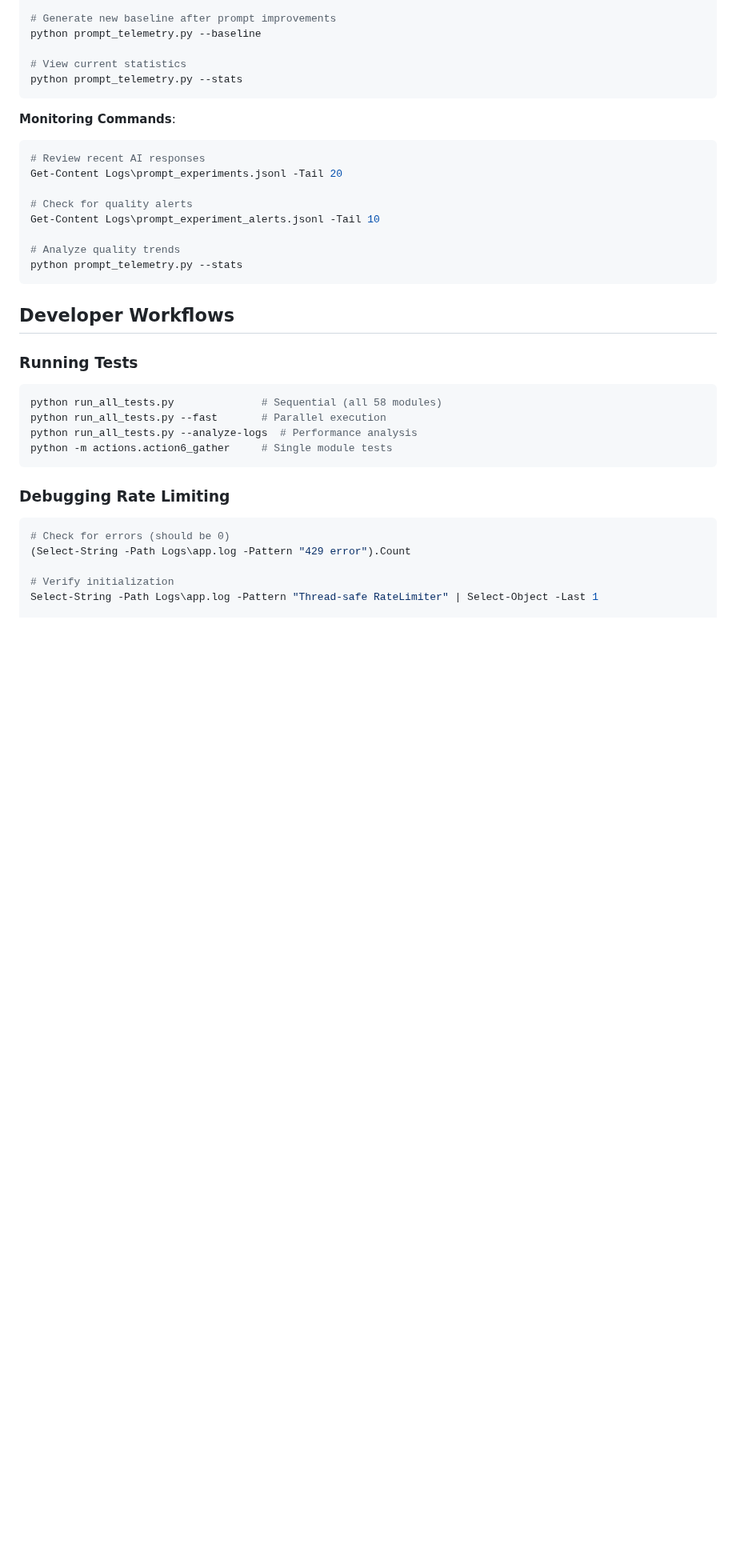
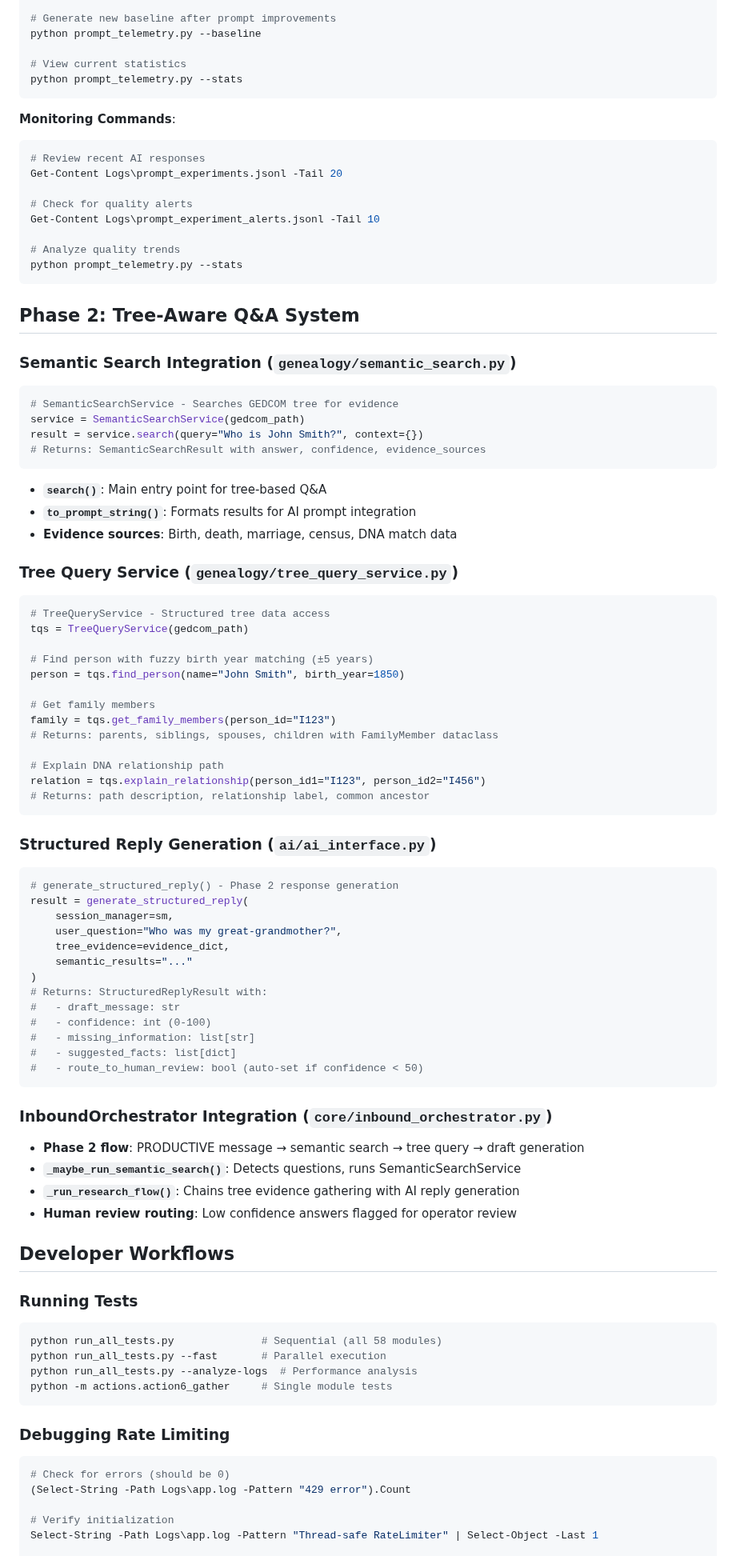
Before and after one commit to waynegault/ancestry, a Markdown page: .github/copilot-instructions.md, the part around the change. Shown at 80% size. Rendered like a GitHub page; blank space fills up the shorter version.

Commit message:
Docs: Add Phase 2 Tree-Aware Q&A patterns to copilot-instructions.md

````diff
--- a/.github/copilot-instructions.md
+++ b/.github/copilot-instructions.md
@@ -222,6 +222,59 @@ Get-Content Logs\prompt_experiment_alerts.jsonl -Tail 10
 # Analyze quality trends
 python prompt_telemetry.py --stats
 ```
+
+## Phase 2: Tree-Aware Q&A System
+
+### Semantic Search Integration (`genealogy/semantic_search.py`)
+```python
+# SemanticSearchService - Searches GEDCOM tree for evidence
+service = SemanticSearchService(gedcom_path)
+result = service.search(query="Who is John Smith?", context={})
+# Returns: SemanticSearchResult with answer, confidence, evidence_sources
+```
+- **`search()`**: Main entry point for tree-based Q&A
+- **`to_prompt_string()`**: Formats results for AI prompt integration
+- **Evidence sources**: Birth, death, marriage, census, DNA match data
+
+### Tree Query Service (`genealogy/tree_query_service.py`)
+```python
+# TreeQueryService - Structured tree data access
+tqs = TreeQueryService(gedcom_path)
+
+# Find person with fuzzy birth year matching (±5 years)
+person = tqs.find_person(name="John Smith", birth_year=1850)
+
+# Get family members
+family = tqs.get_family_members(person_id="I123")
+# Returns: parents, siblings, spouses, children with FamilyMember dataclass
+
+# Explain DNA relationship path
+relation = tqs.explain_relationship(person_id1="I123", person_id2="I456")
+# Returns: path description, relationship label, common ancestor
+```
+
+### Structured Reply Generation (`ai/ai_interface.py`)
+```python
+# generate_structured_reply() - Phase 2 response generation
+result = generate_structured_reply(
+    session_manager=sm,
+    user_question="Who was my great-grandmother?",
+    tree_evidence=evidence_dict,
+    semantic_results="..."
+)
+# Returns: StructuredReplyResult with:
+#   - draft_message: str
+#   - confidence: int (0-100)
+#   - missing_information: list[str]
+#   - suggested_facts: list[dict]
+#   - route_to_human_review: bool (auto-set if confidence < 50)
+```
+
+### InboundOrchestrator Integration (`core/inbound_orchestrator.py`)
+- **Phase 2 flow**: PRODUCTIVE message → semantic search → tree query → draft generation
+- **`_maybe_run_semantic_search()`**: Detects questions, runs SemanticSearchService
+- **`_run_research_flow()`**: Chains tree evidence gathering with AI reply generation
+- **Human review routing**: Low confidence answers flagged for operator review
 
 ## Developer Workflows
 
````
Also changed, not shown: todo.md (+1 -1 lines).
